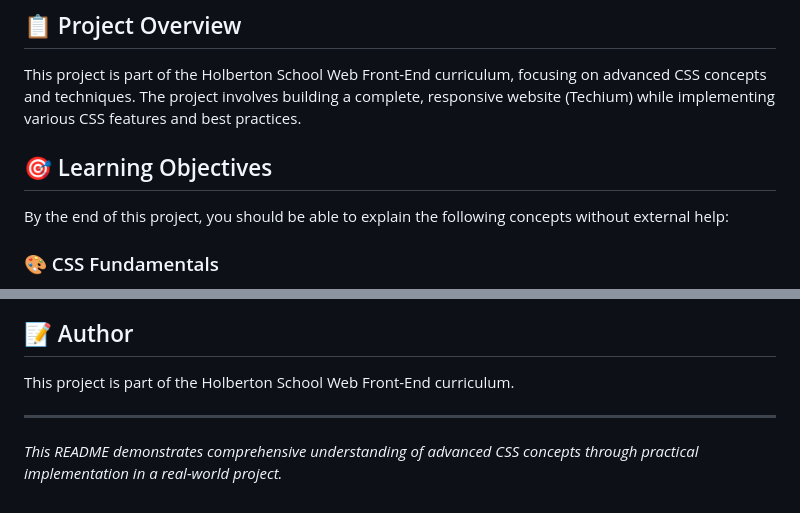
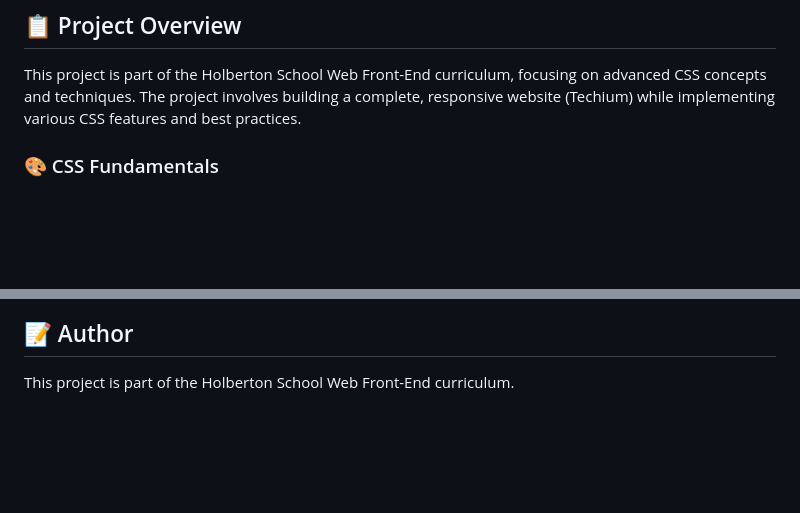
Before and after one commit to Jcarrera007/holbertonschool-web_front_end, a Markdown page: CSS_advanced/README.md, 2 parts joined by grey strips. Rendered like a GitHub page; blank space fills up the shorter version.

Commit message:
Remove learning objectives section from README.md for clarity

```diff
--- a/CSS_advanced/README.md
+++ b/CSS_advanced/README.md
@@ -4,9 +4,6 @@
 
 This project is part of the Holberton School Web Front-End curriculum, focusing on advanced CSS concepts and techniques. The project involves building a complete, responsive website (Techium) while implementing various CSS features and best practices.
 
-## 🎯 Learning Objectives
-
-By the end of this project, you should be able to explain the following concepts without external help:
 
 ### 🎨 CSS Fundamentals
 - **Selectors, properties, and values**: Understanding how CSS selectors target HTML elements and how properties define styling rules
@@ -290,7 +287,3 @@ p::first-line { font-weight: bold; }
 ## 📝 Author
 
 This project is part of the Holberton School Web Front-End curriculum.
-
----
-
-*This README demonstrates comprehensive understanding of advanced CSS concepts through practical implementation in a real-world project.*
```
